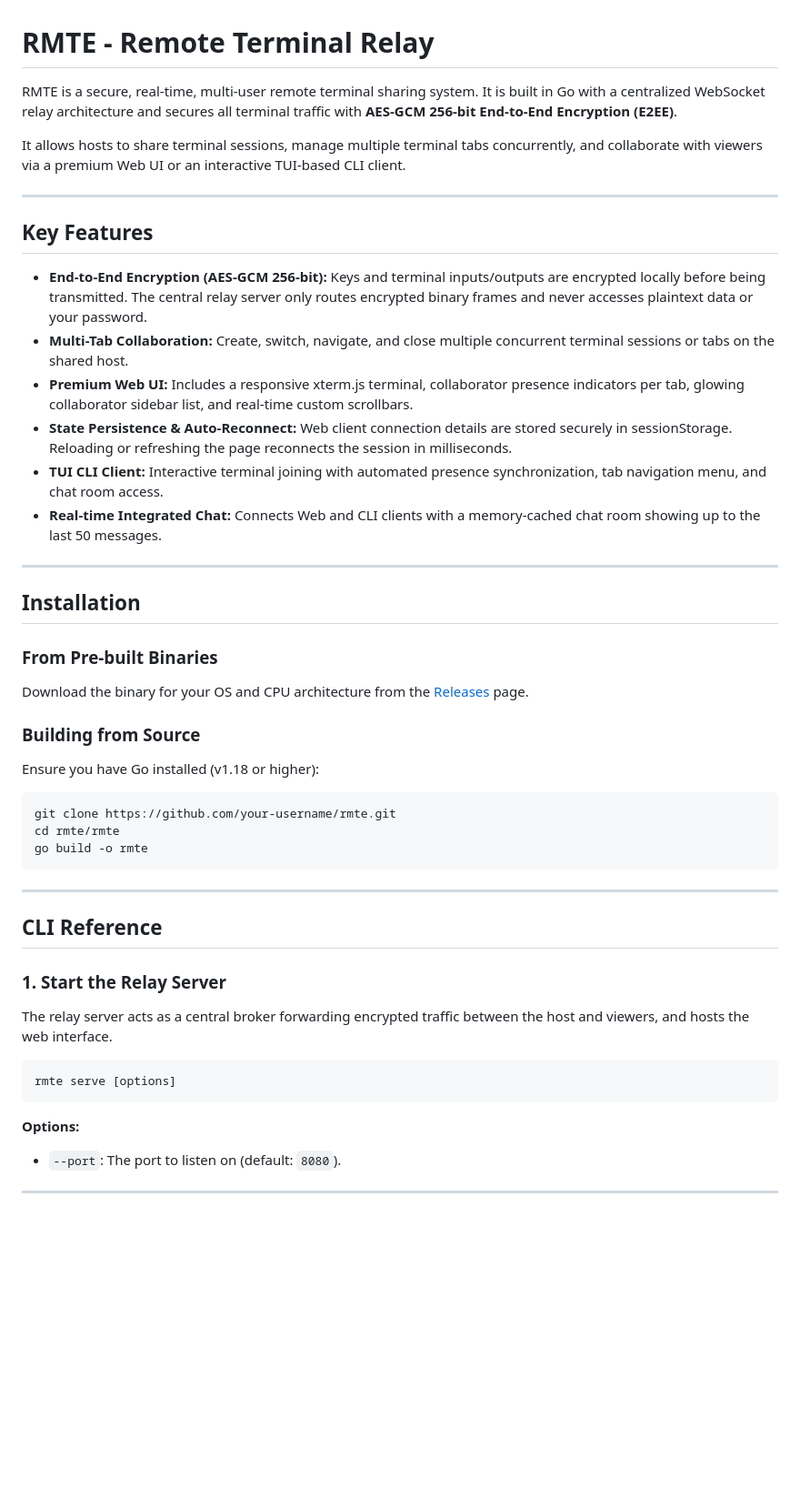
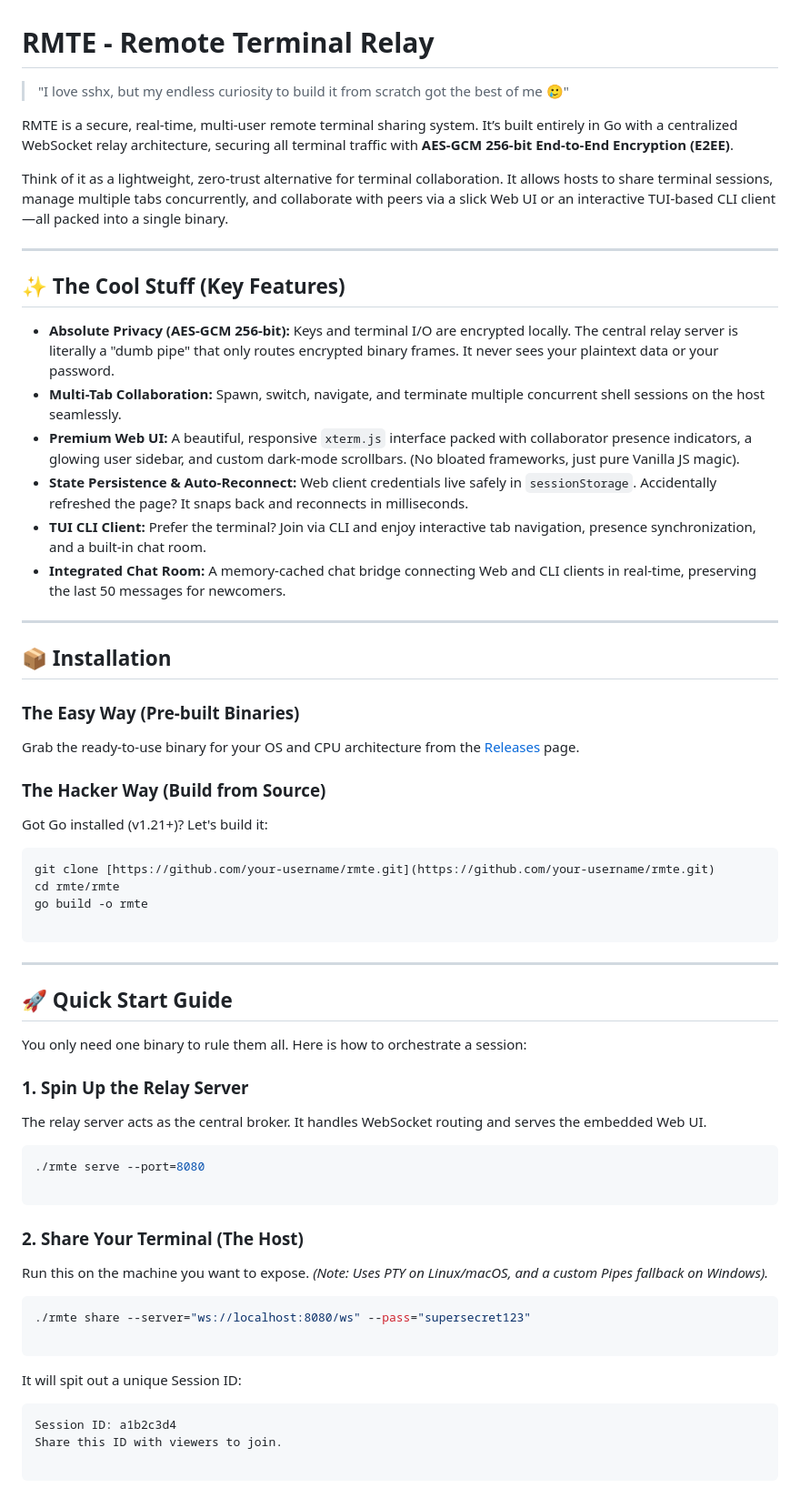
Before and after one commit to milio48/rmte, a Markdown page: README.md, the part around one of its changes. Shown at 91% size. GitHub-like rendering; blank space fills up the shorter version.

````diff
--- a/README.md
+++ b/README.md
@@ -1,43 +1,68 @@
 # RMTE - Remote Terminal Relay
 
-RMTE is a secure, real-time, multi-user remote terminal sharing system. It is built in Go with a centralized WebSocket relay architecture and secures all terminal traffic with **AES-GCM 256-bit End-to-End Encryption (E2EE)**.
+> "I love sshx, but my endless curiosity to build it from scratch got the best of me 🥲"
 
-It allows hosts to share terminal sessions, manage multiple terminal tabs concurrently, and collaborate with viewers via a premium Web UI or an interactive TUI-based CLI client.
+RMTE is a secure, real-time, multi-user remote terminal sharing system. It’s built entirely in Go with a centralized WebSocket relay architecture, securing all terminal traffic with **AES-GCM 256-bit End-to-End Encryption (E2EE)**.
+
+Think of it as a lightweight, zero-trust alternative for terminal collaboration. It allows hosts to share terminal sessions, manage multiple tabs concurrently, and collaborate with peers via a slick Web UI or an interactive TUI-based CLI client—all packed into a single binary.
 
 ---
 
-## Key Features
+## ✨ The Cool Stuff (Key Features)
 
-*   **End-to-End Encryption (AES-GCM 256-bit):** Keys and terminal inputs/outputs are encrypted locally before being transmitted. The central relay server only routes encrypted binary frames and never accesses plaintext data or your password.
-*   **Multi-Tab Collaboration:** Create, switch, navigate, and close multiple concurrent terminal sessions or tabs on the shared host.
-*   **Premium Web UI:** Includes a responsive xterm.js terminal, collaborator presence indicators per tab, glowing collaborator sidebar list, and real-time custom scrollbars.
-*   **State Persistence & Auto-Reconnect:** Web client connection details are stored securely in sessionStorage. Reloading or refreshing the page reconnects the session in milliseconds.
-*   **TUI CLI Client:** Interactive terminal joining with automated presence synchronization, tab navigation menu, and chat room access.
-*   **Real-time Integrated Chat:** Connects Web and CLI clients with a memory-cached chat room showing up to the last 50 messages.
+* **Absolute Privacy (AES-GCM 256-bit):** Keys and terminal I/O are encrypted locally. The central relay server is literally a "dumb pipe" that only routes encrypted binary frames. It never sees your plaintext data or your password.
+* **Multi-Tab Collaboration:** Spawn, switch, navigate, and terminate multiple concurrent shell sessions on the host seamlessly.
+* **Premium Web UI:** A beautiful, responsive `xterm.js` interface packed with collaborator presence indicators, a glowing user sidebar, and custom dark-mode scrollbars. (No bloated frameworks, just pure Vanilla JS magic).
+* **State Persistence & Auto-Reconnect:** Web client credentials live safely in `sessionStorage`. Accidentally refreshed the page? It snaps back and reconnects in milliseconds.
+* **TUI CLI Client:** Prefer the terminal? Join via CLI and enjoy interactive tab navigation, presence synchronization, and a built-in chat room.
+* **Integrated Chat Room:** A memory-cached chat bridge connecting Web and CLI clients in real-time, preserving the last 50 messages for newcomers.
 
 ---
 
-## Installation
+## 📦 Installation
 
-### From Pre-built Binaries
-Download the binary for your OS and CPU architecture from the [Releases](https://github.com/your-username/rmte/releases) page.
+### The Easy Way (Pre-built Binaries)
+Grab the ready-to-use binary for your OS and CPU architecture from the [Releases](https://github.com/your-username/rmte/releases) page.
 
-### Building from Source
-Ensure you have Go installed (v1.18 or higher):
+### The Hacker Way (Build from Source)
+Got Go installed (v1.21+)? Let's build it:
 ```bash
-git clone https://github.com/your-username/rmte.git
+git clone [https://github.com/your-username/rmte.git](https://github.com/your-username/rmte.git)
 cd rmte/rmte
 go build -o rmte
+
 ```
 
 ---
 
-## CLI Reference
+## 🚀 Quick Start Guide
 
-### 1. Start the Relay Server
-The relay server acts as a central broker forwarding encrypted traffic between the host and viewers, and hosts the web interface.
+You only need one binary to rule them all. Here is how to orchestrate a session:
+
+### 1. Spin Up the Relay Server
+
+The relay server acts as the central broker. It handles WebSocket routing and serves the embedded Web UI.
+
 ```bash
-rmte serve [options]
+./rmte serve --port=8080
+
 ```
-**Options:**
-*   `--port`: The port to listen on (default: `8080`).
+
+### 2. Share Your Terminal (The Host)
+
+Run this on the machine you want to expose.
+*(Note: Uses PTY on Linux/macOS, and a custom Pipes fallback on Windows).*
+
+```bash
+./rmte share --server="ws://localhost:8080/ws" --pass="supersecret123"
+
+```
+
+It will spit out a unique Session ID:
+
+```text
+Session ID: a1b2c3d4
+Share this ID with viewers to join.
+
+```
+
````
Also changed, not shown: other parts of README.md (+35 -80 lines).
